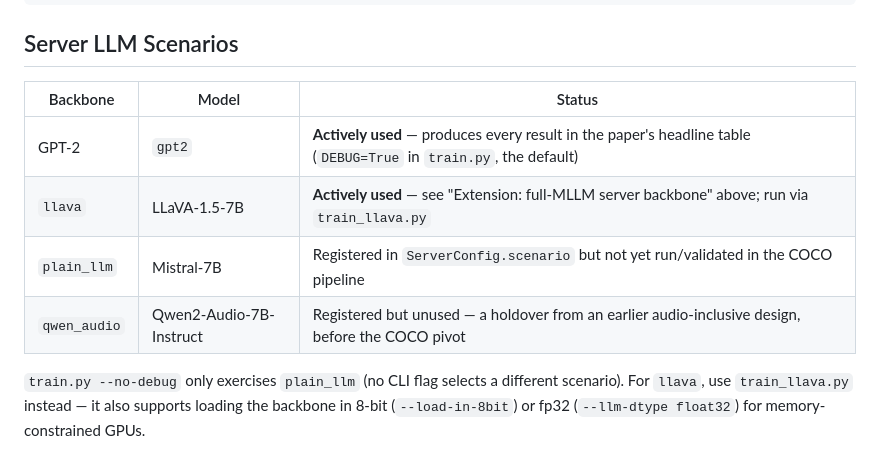
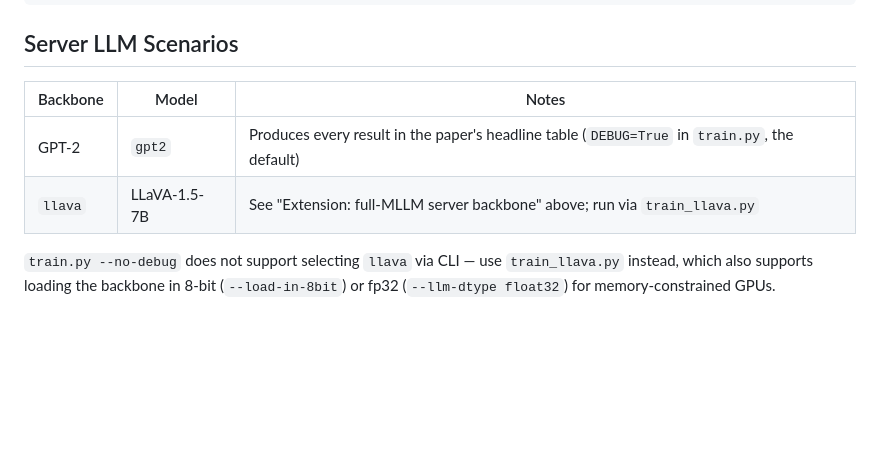
Before and after one commit to Motahareee/emmi, a Markdown page: README.md, the part around the change. GitHub-like rendering; blank space fills up the shorter version.

Commit message:
Trim Server LLM Scenarios table to backbones actually used
Drop plain_llm and qwen_audio rows -- neither has been run/validated
in the COCO pipeline, so listing them alongside GPT-2 and llava
implied more coverage than actually exists.

Co-Authored-By: Claude Sonnet 5 <noreply@anthropic.com>

```diff
--- a/README.md
+++ b/README.md
@@ -151,11 +151,9 @@ docker run -it --rm -v $(pwd):/workspace emma
 
 ## Server LLM Scenarios
 
-| Backbone | Model | Status |
-|----------|-------|--------|
-| GPT-2 | `gpt2` | **Actively used** — produces every result in the paper's headline table (`DEBUG=True` in `train.py`, the default) |
-| `llava` | LLaVA-1.5-7B | **Actively used** — see "Extension: full-MLLM server backbone" above; run via `train_llava.py` |
-| `plain_llm` | Mistral-7B | Registered in `ServerConfig.scenario` but not yet run/validated in the COCO pipeline |
-| `qwen_audio` | Qwen2-Audio-7B-Instruct | Registered but unused — a holdover from an earlier audio-inclusive design, before the COCO pivot |
+| Backbone | Model | Notes |
+|----------|-------|-------|
+| GPT-2 | `gpt2` | Produces every result in the paper's headline table (`DEBUG=True` in `train.py`, the default) |
+| `llava` | LLaVA-1.5-7B | See "Extension: full-MLLM server backbone" above; run via `train_llava.py` |
 
-`train.py --no-debug` only exercises `plain_llm` (no CLI flag selects a different scenario). For `llava`, use `train_llava.py` instead — it also supports loading the backbone in 8-bit (`--load-in-8bit`) or fp32 (`--llm-dtype float32`) for memory-constrained GPUs.
+`train.py --no-debug` does not support selecting `llava` via CLI — use `train_llava.py` instead, which also supports loading the backbone in 8-bit (`--load-in-8bit`) or fp32 (`--llm-dtype float32`) for memory-constrained GPUs.
```
